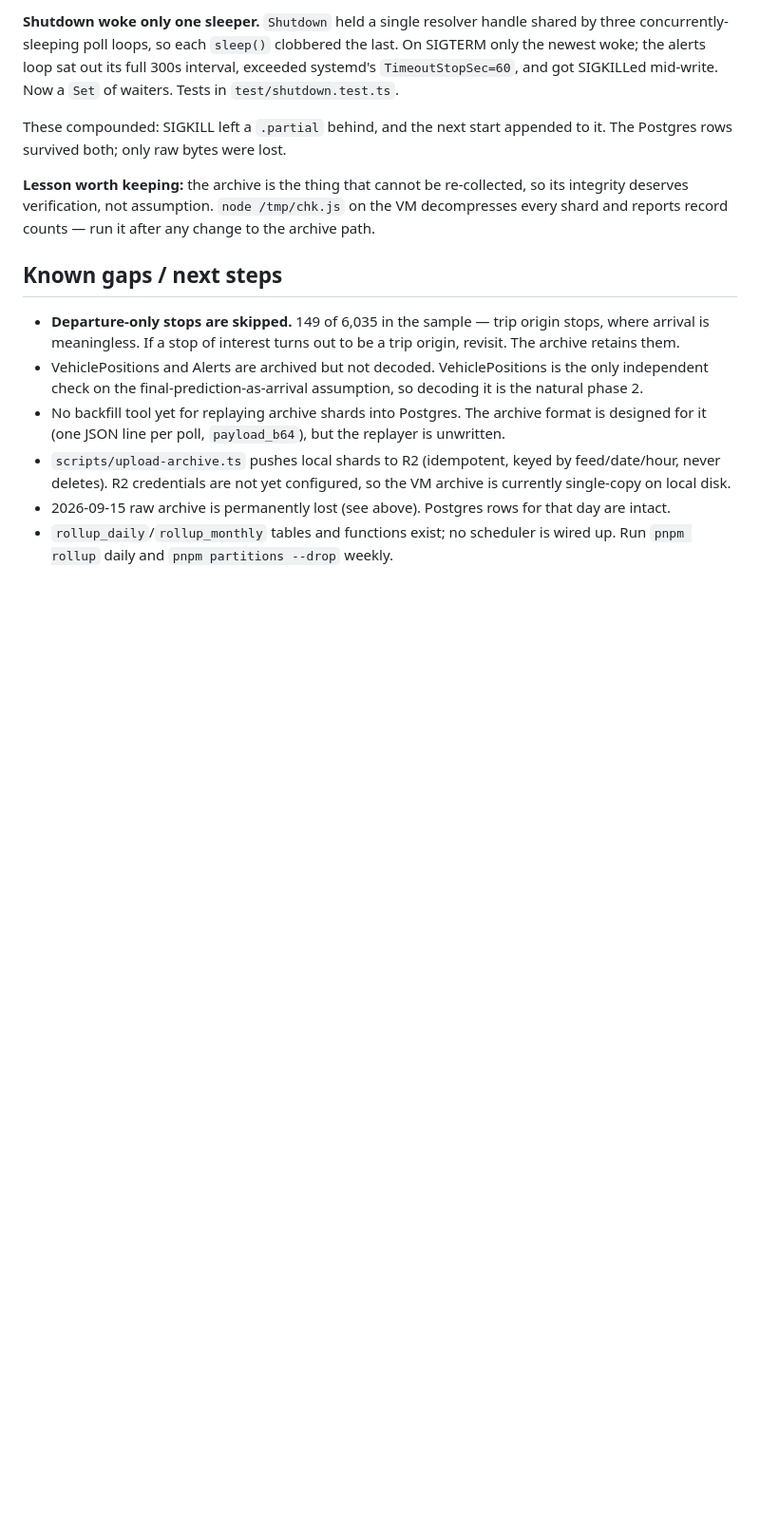
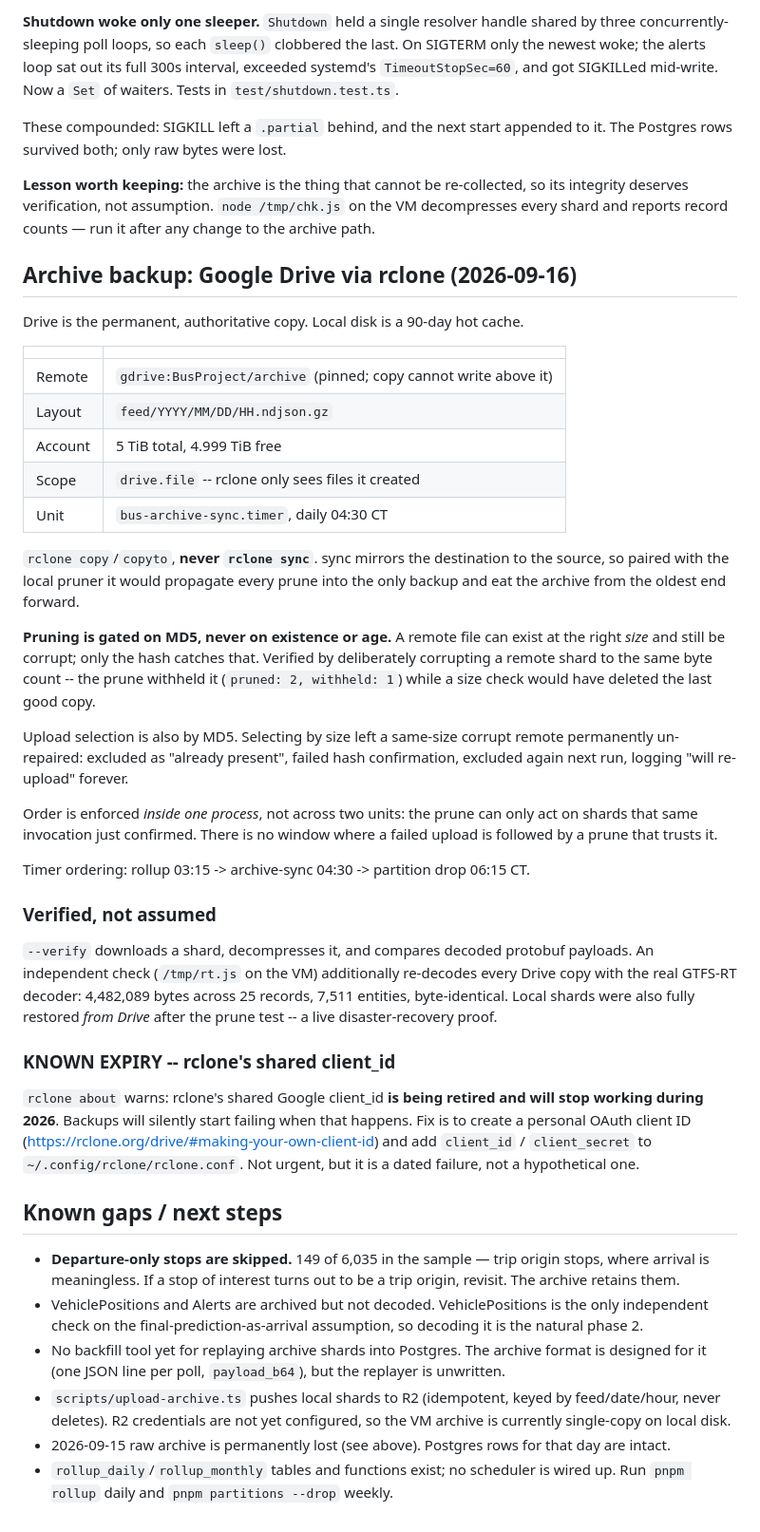
Before and after one commit to jasonuwm27/Madison-Metro-Bus, a Markdown page: CLAUDE.md, the part around the change. Shown at 95% size. Drawn GitHub-style; blank space fills up the shorter version.

Commit message:
Document Drive backup, MD5 gating, and the client_id expiry
Co-Authored-By: Claude Opus 5 <noreply@anthropic.com>

```diff
--- a/CLAUDE.md
+++ b/CLAUDE.md
@@ -325,6 +325,55 @@ so its integrity deserves verification, not assumption. `node /tmp/chk.js` on
 the VM decompresses every shard and reports record counts — run it after any
 change to the archive path.
 
+## Archive backup: Google Drive via rclone (2026-09-16)
+
+Drive is the permanent, authoritative copy. Local disk is a 90-day hot cache.
+
+| | |
+|---|---|
+| Remote | `gdrive:BusProject/archive` (pinned; copy cannot write above it) |
+| Layout | `feed/YYYY/MM/DD/HH.ndjson.gz` |
+| Account | 5 TiB total, 4.999 TiB free |
+| Scope | `drive.file` -- rclone only sees files it created |
+| Unit | `bus-archive-sync.timer`, daily 04:30 CT |
+
+`rclone copy`/`copyto`, **never `rclone sync`**. sync mirrors the destination to
+the source, so paired with the local pruner it would propagate every prune into
+the only backup and eat the archive from the oldest end forward.
+
+**Pruning is gated on MD5, never on existence or age.** A remote file can exist
+at the right *size* and still be corrupt; only the hash catches that. Verified
+by deliberately corrupting a remote shard to the same byte count -- the prune
+withheld it (`pruned: 2, withheld: 1`) while a size check would have deleted
+the last good copy.
+
+Upload selection is also by MD5. Selecting by size left a same-size corrupt
+remote permanently un-repaired: excluded as "already present", failed hash
+confirmation, excluded again next run, logging "will re-upload" forever.
+
+Order is enforced *inside one process*, not across two units: the prune can only
+act on shards that same invocation just confirmed. There is no window where a
+failed upload is followed by a prune that trusts it.
+
+Timer ordering: rollup 03:15 -> archive-sync 04:30 -> partition drop 06:15 CT.
+
+### Verified, not assumed
+
+`--verify` downloads a shard, decompresses it, and compares decoded protobuf
+payloads. An independent check (`/tmp/rt.js` on the VM) additionally re-decodes
+every Drive copy with the real GTFS-RT decoder: 4,482,089 bytes across 25
+records, 7,511 entities, byte-identical. Local shards were also fully restored
+*from Drive* after the prune test -- a live disaster-recovery proof.
+
+### KNOWN EXPIRY -- rclone's shared client_id
+
+`rclone about` warns: rclone's shared Google client_id **is being retired and
+will stop working during 2026**. Backups will silently start failing when that
+happens. Fix is to create a personal OAuth client ID
+(https://rclone.org/drive/#making-your-own-client-id) and add `client_id` /
+`client_secret` to `~/.config/rclone/rclone.conf`. Not urgent, but it is a
+dated failure, not a hypothetical one.
+
 ## Known gaps / next steps
 
 - **Departure-only stops are skipped.** 149 of 6,035 in the sample — trip origin
```
